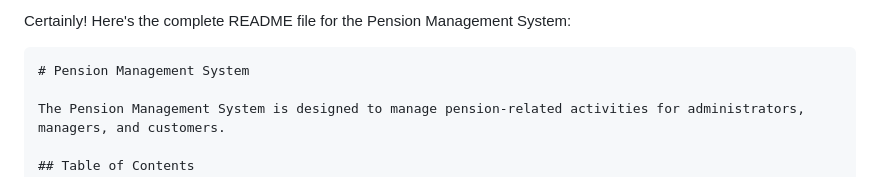
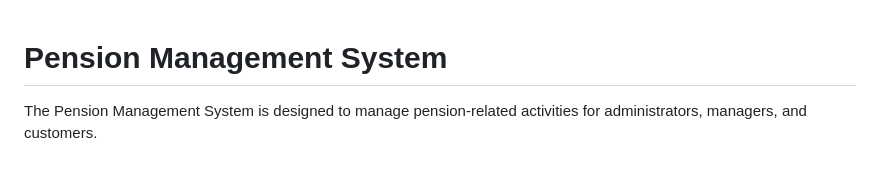
Before and after one commit to devthonangi/PensionManagementSystem, a Markdown page: README.md, the part around the change. GitHub-like rendering.

````diff
--- a/README.md
+++ b/README.md
@@ -1,6 +1,3 @@
-Certainly! Here's the complete README file for the Pension Management System:
-
-```markdown
 # Pension Management System
 
 The Pension Management System is designed to manage pension-related activities for administrators, managers, and customers.
````
